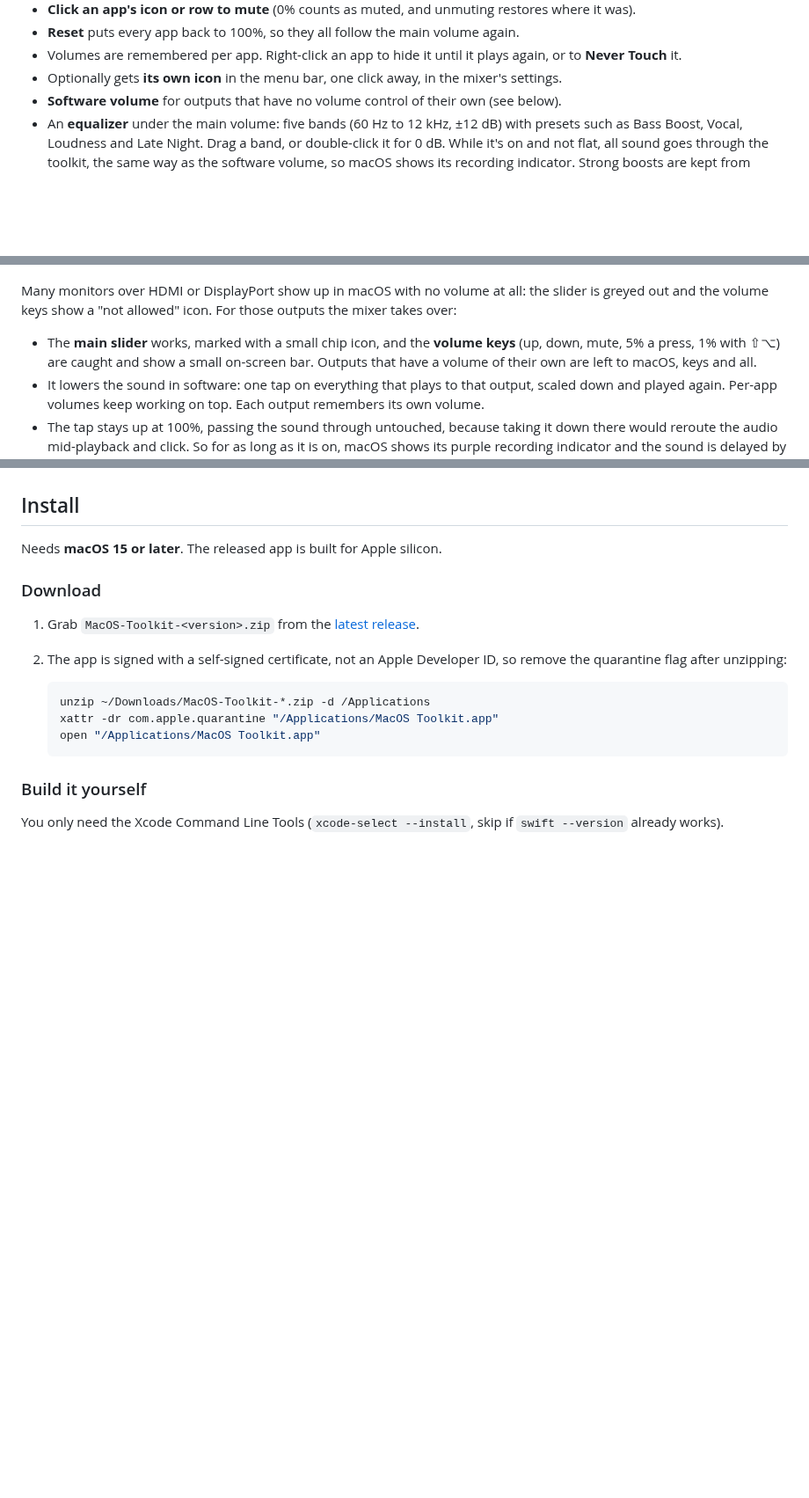
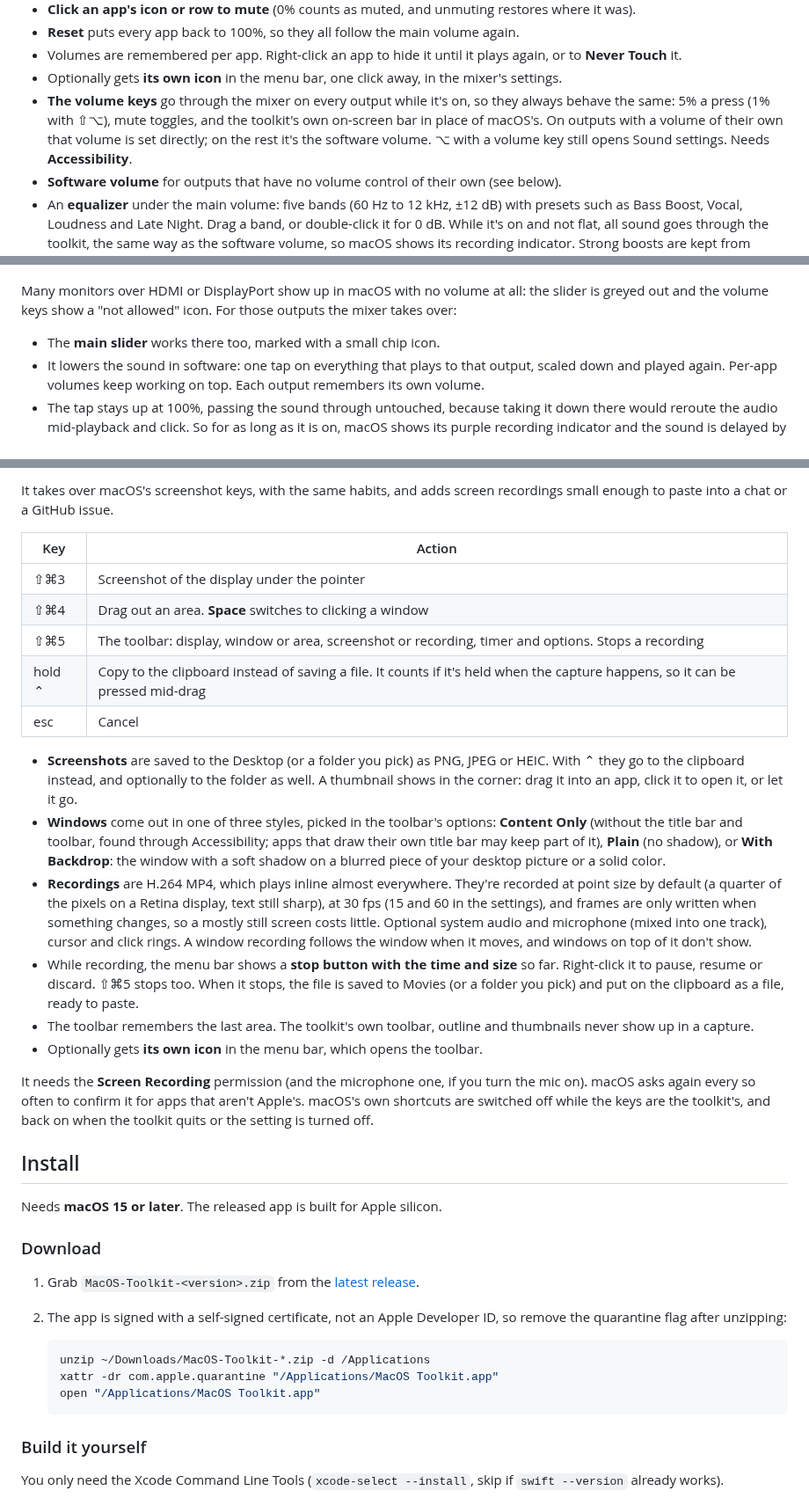
Before and after one commit to joafalves/macos-toolkit, a Markdown page: README.md, 3 parts joined by grey strips. Shown at 88% size. Drawn GitHub-style; blank space fills up the shorter version.

Commit message:
docs: describe screen capture in the readme
Co-Authored-By: Claude Opus 5.5 <noreply@anthropic.com>

```diff
--- a/README.md
+++ b/README.md
@@ -101,6 +113,10 @@ every app that has sound gets its own slider.
 - Volumes are remembered per app. Right-click an app to hide it until it plays again, or to
   **Never Touch** it.
 - Optionally gets **its own icon** in the menu bar, one click away, in the mixer's settings.
+- **The volume keys** go through the mixer on every output while it's on, so they always behave the
+  same: 5% a press (1% with ⇧⌥), mute toggles, and the toolkit's own on-screen bar in place of
+  macOS's. On outputs with a volume of their own that volume is set directly; on the rest it's the
+  software volume. ⌥ with a volume key still opens Sound settings. Needs **Accessibility**.
 - **Software volume** for outputs that have no volume control of their own (see below).
 - An **equalizer** under the main volume: five bands (60 Hz to 12 kHz, ±12 dB) with presets such as
   Bass Boost, Vocal, Loudness and Late Night. Drag a band, or double-click it for 0 dB. While it's on
@@ -120,9 +136,7 @@ every app that has sound gets its own slider.
 Many monitors over HDMI or DisplayPort show up in macOS with no volume at all: the slider is greyed
 out and the volume keys show a "not allowed" icon. For those outputs the mixer takes over:
 
-- The **main slider** works, marked with a small chip icon, and the **volume keys** (up, down, mute,
-  5% a press, 1% with ⇧⌥) are caught and show a small on-screen bar. Outputs that have a volume of
-  their own are left to macOS, keys and all.
+- The **main slider** works there too, marked with a small chip icon.
 - It lowers the sound in software: one tap on everything that plays to that output, scaled down and
   played again. Per-app volumes keep working on top. Each output remembers its own volume.
 - The tap stays up at 100%, passing the sound through untouched, because taking it down there would
@@ -252,3 +280,38 @@ Documents may make macOS ask for access the first time.
+It takes over macOS's screenshot keys, with the same habits, and adds screen recordings small
+enough to paste into a chat or a GitHub issue.
+
+| Key | Action |
+| --- | --- |
+| ⇧⌘3 | Screenshot of the display under the pointer |
+| ⇧⌘4 | Drag out an area. **Space** switches to clicking a window |
+| ⇧⌘5 | The toolbar: display, window or area, screenshot or recording, timer and options. Stops a recording |
+| hold ⌃ | Copy to the clipboard instead of saving a file. It counts if it's held when the capture happens, so it can be pressed mid-drag |
+| esc | Cancel |
+
+- **Screenshots** are saved to the Desktop (or a folder you pick) as PNG, JPEG or HEIC. With ⌃ they
+  go to the clipboard instead, and optionally to the folder as well. A thumbnail shows in the corner:
+  drag it into an app, click it to open it, or let it go.
+- **Windows** come out in one of three styles, picked in the toolbar's options: **Content Only**
+  (without the title bar and toolbar, found through Accessibility; apps that draw their own title
+  bar may keep part of it), **Plain** (no shadow), or **With Backdrop**: the window with a soft
+  shadow on a blurred piece of your desktop picture or a solid color.
+- **Recordings** are H.264 MP4, which plays inline almost everywhere. They're recorded at point size
+  by default (a quarter of the pixels on a Retina display, text still sharp), at 30 fps (15 and 60
+  in the settings), and frames are only written when something changes, so a mostly still screen
+  costs little. Optional system audio and microphone (mixed into one track), cursor and click rings. A window recording follows the window when it moves, and
+  windows on top of it don't show.
+- While recording, the menu bar shows a **stop button with the time and size** so far. Right-click
+  it to pause, resume or discard. ⇧⌘5 stops too. When it stops, the file is saved to Movies (or a
+  folder you pick) and put on the clipboard as a file, ready to paste.
+- The toolbar remembers the last area. The toolkit's own toolbar, outline and thumbnails never show
+  up in a capture.
+- Optionally gets **its own icon** in the menu bar, which opens the toolbar.
+
+It needs the **Screen Recording** permission (and the microphone one, if you turn the mic on). macOS
+asks again every so often to confirm it for apps that aren't Apple's. macOS's own shortcuts are
+switched off while the keys are the toolkit's, and back on when the toolkit quits or the setting is
+turned off.
+
 ## Install
 
 Needs **macOS 15 or later**. The released app is built for Apple silicon.
```
Also changed, not shown: other parts of README.md (+35 -6 lines), docs/images/capture-dark.png (added), docs/images/capture-light.png (added), docs/images/capture-toolbar-dark.png (added), docs/images/capture-toolbar-light.png (added).
